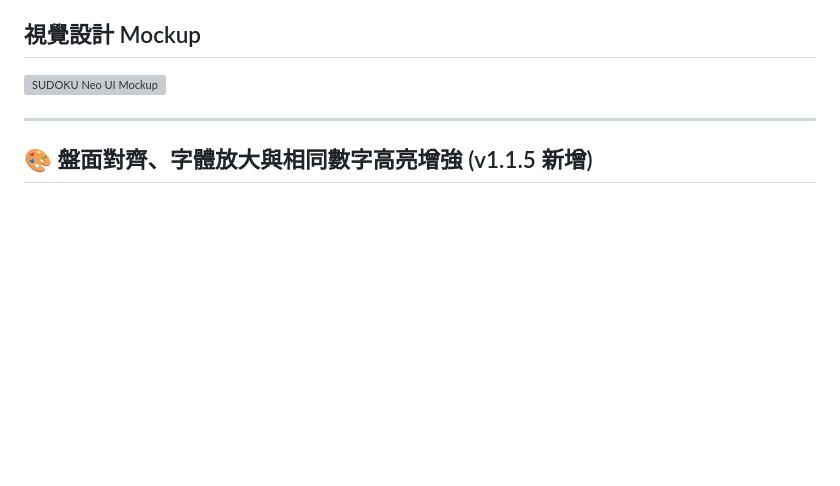
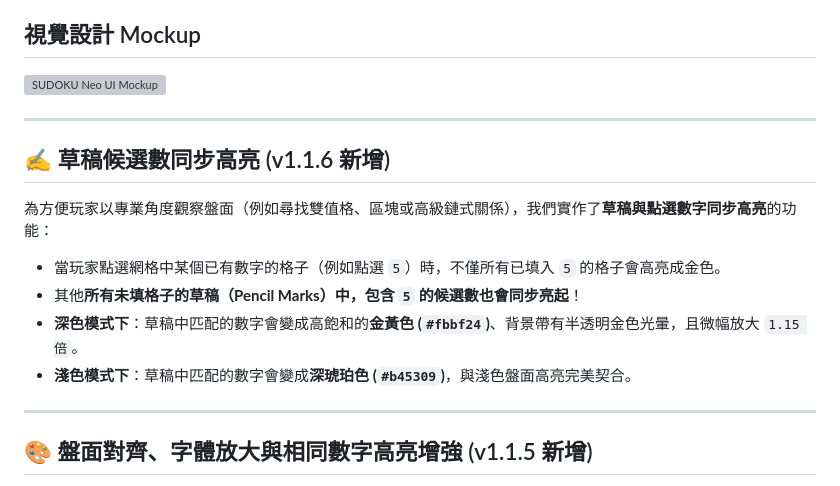
Before and after one commit to sdyy/sudoku-neo, a Markdown page: .gemini/walkthrough.md, the part around the change. Rendered like a GitHub page; blank space fills up the shorter version; grey boxes are pictures that could not be loaded.

Commit message:
Update walkthrough.md for v1.1.6

```diff
--- a/.gemini/walkthrough.md
+++ b/.gemini/walkthrough.md
@@ -6,6 +6,15 @@
 
 ## 視覺設計 Mockup
 ![SUDOKU Neo UI Mockup](C:/Users/10110012/.gemini/antigravity/brain/78af2bbc-3321-49ff-9ff5-d95a8dc13589/sudoku_neo_mockup_1779872651042.png)
+
+---
+
+## ✍️ 草稿候選數同步高亮 (v1.1.6 新增)
+為方便玩家以專業角度觀察盤面（例如尋找雙值格、區塊或高級鏈式關係），我們實作了**草稿與點選數字同步高亮**的功能：
+*   當玩家點選網格中某個已有數字的格子（例如點選 `5`）時，不僅所有已填入 `5` 的格子會高亮成金色。
+*   其他**所有未填格子的草稿（Pencil Marks）中，包含 `5` 的候選數也會同步亮起**！
+*   **深色模式下**：草稿中匹配的數字會變成高飽和的**金黃色 (`#fbbf24`)**、背景帶有半透明金色光暈，且微幅放大 `1.15 倍`。
+*   **淺色模式下**：草稿中匹配的數字會變成**深琥珀色 (`#b45309`)**，與淺色盤面高亮完美契合。
 
 ---
 
```
